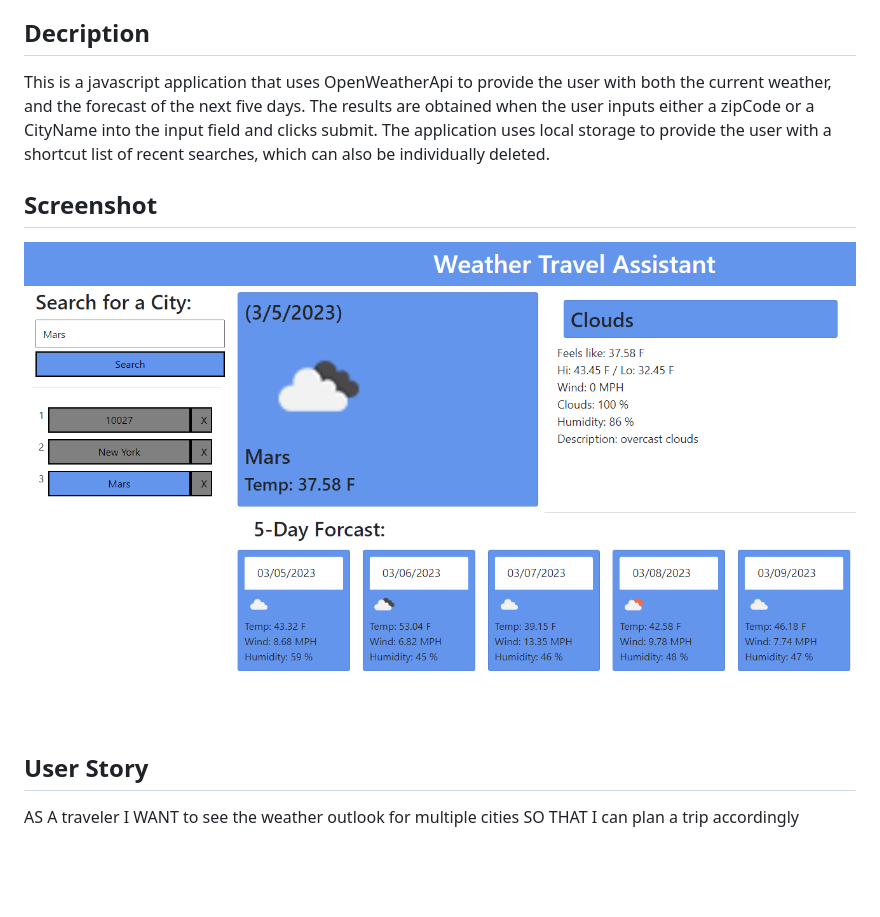
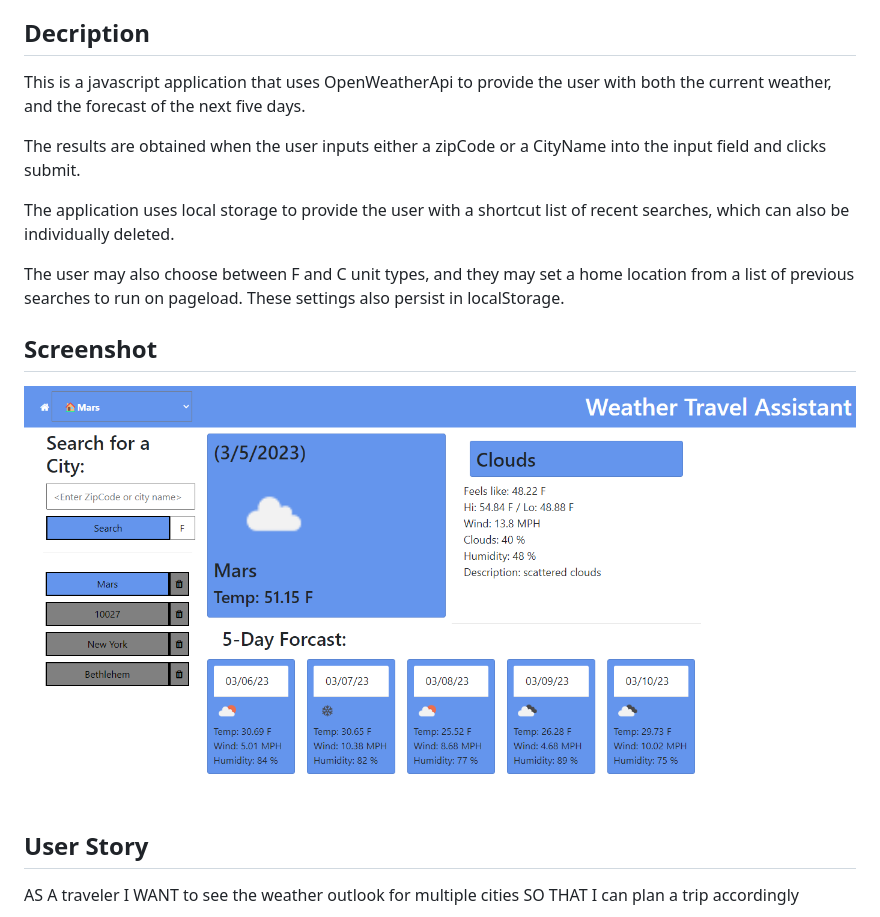
Before and after one commit to Nathanpatnaude/weather_travel_assistant, a Markdown page: README.md, the part around the change. Rendered like a GitHub page; pictures changed too: assets/img/Untitled.png; blank space fills up the shorter version.

Commit message:
added a home<Select> unit<Select>, added icons, tweaked css, added logic to pageLoad, and to changing dropdown options, updated screenshot, updated README

```diff
--- a/README.md
+++ b/README.md
@@ -11,7 +11,13 @@ weather_travel_assistant
 
 ## Decription
 
-This is a javascript application that uses OpenWeatherApi to provide the user with both the current weather, and the forecast of the next five days. The results are obtained when the user inputs either a zipCode or a CityName into the input field and clicks submit. The application uses local storage to provide the user with a shortcut list of recent searches, which can also be individually deleted.
+This is a javascript application that uses OpenWeatherApi to provide the user with both the current weather, and the forecast of the next five days.
+
+The results are obtained when the user inputs either a zipCode or a CityName into the input field and clicks submit.
+
+The application uses local storage to provide the user with a shortcut list of recent searches, which can also be individually deleted.
+
+The user may also choose between F and C unit types, and they may set a home location from a list of previous searches to run on pageload. These settings also persist in localStorage.
 
 ## Screenshot
 
```
Also changed, not shown: 3 other files.
